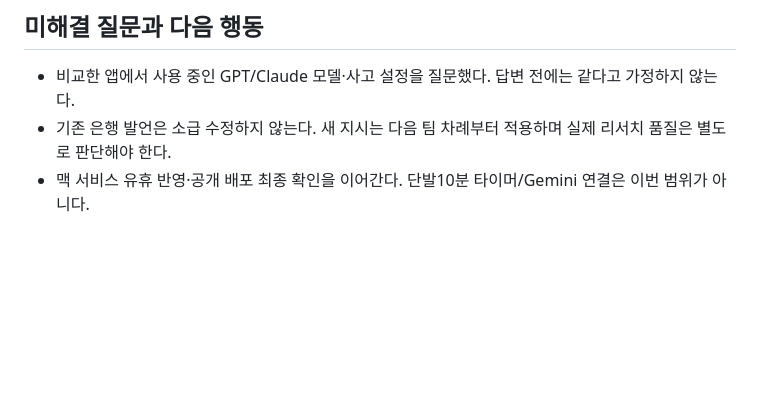
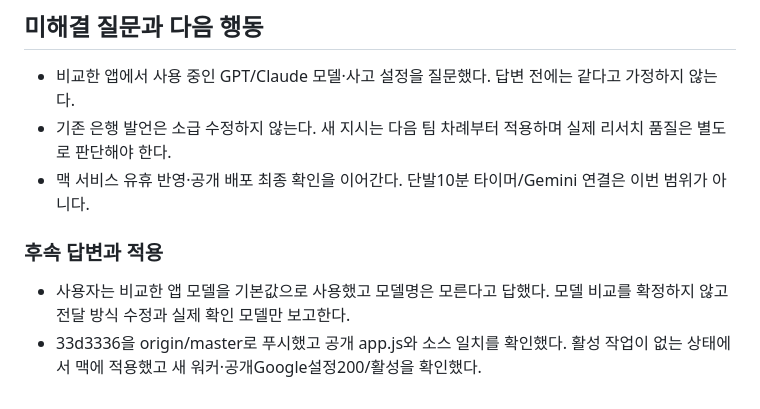
Before and after one commit to gggeunyoung/IDEAS, a Markdown page: conversations/2026-10-20.md, the part around the change. Rendered like a GitHub page; blank space fills up the shorter version.

Commit message:
Record deployment and default model comparison limits

```diff
--- a/conversations/2026-10-20.md
+++ b/conversations/2026-10-20.md
@@ -22,3 +22,7 @@
 - 비교한 앱에서 사용 중인 GPT/Claude 모델·사고 설정을 질문했다. 답변 전에는 같다고 가정하지 않는다.
 - 기존 은행 발언은 소급 수정하지 않는다. 새 지시는 다음 팀 차례부터 적용하며 실제 리서치 품질은 별도로 판단해야 한다.
 - 맥 서비스 유휴 반영·공개 배포 최종 확인을 이어간다. 단발10분 타이머/Gemini 연결은 이번 범위가 아니다.
+
+### 후속 답변과 적용
+- 사용자는 비교한 앱 모델을 기본값으로 사용했고 모델명은 모른다고 답했다. 모델 비교를 확정하지 않고 전달 방식 수정과 실제 확인 모델만 보고한다.
+- 33d3336을 origin/master로 푸시했고 공개 app.js와 소스 일치를 확인했다. 활성 작업이 없는 상태에서 맥에 적용했고 새 워커·공개Google설정200/활성을 확인했다.
```
Also changed, not shown: docs/HANDOFF.md (+2 -0 lines).
